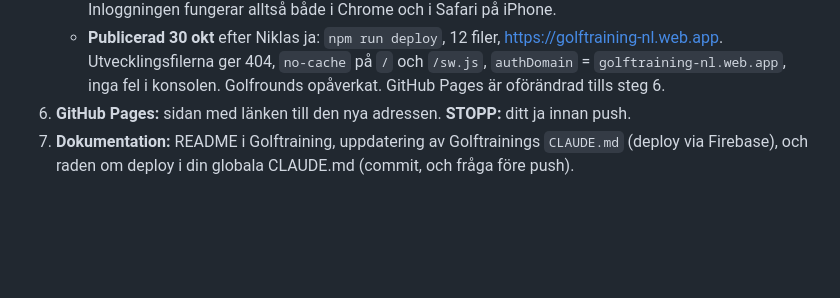
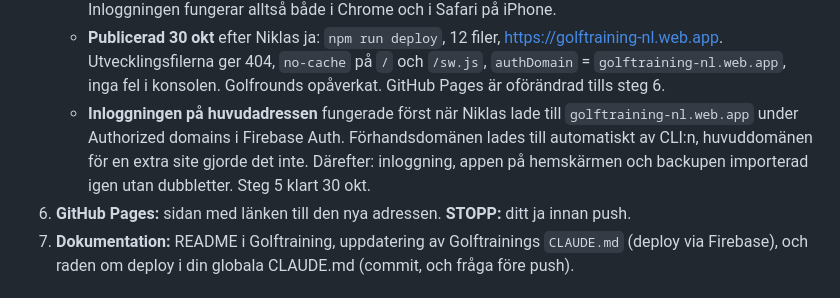
Before and after one commit to nickel999sw/golftraining, a Markdown page: docs/plan-2026-10-29-traning-firestore.md, the part around the change. GitHub-like rendering; blank space fills up the shorter version.

Commit message:
Plan: step 5 done; authorized domain for golftraining-nl.web.app had to be added by hand
Co-Authored-By: Claude Opus 5.5 <noreply@anthropic.com>

```diff
--- a/docs/plan-2026-10-29-traning-firestore.md
+++ b/docs/plan-2026-10-29-traning-firestore.md
@@ -247,6 +247,7 @@ match /trainingTests/{rid} {
 5. **Flytten:** exportera i den gamla appen, importera i den nya och kontrollera i Firestore (läsning) att antalen stämmer. **STOPP:** ditt ja innan produktion på den nya siten.
    - **Resultat 30 okt:** backup exporterad i den gamla appen och importerad i Safari på förhandsadressen. Första försöket var utan inloggning, så passen lades bara lokalt; vid inloggningen frågade appen om uppladdning och skickade dem. Firestore (läst med REST, ingen skrivning): 1 pass (29 okt, Brohof, 1 övning) och 1 testresultat (`ball8`, v 38, `lvl` null), båda `source: backup`, under nickel999@gmail.com. Niklas bekräftar att den gamla appen har just 1 pass och 1 testresultat. Inloggningen fungerar alltså både i Chrome och i Safari på iPhone.
    - **Publicerad 30 okt** efter Niklas ja: `npm run deploy`, 12 filer, https://golftraining-nl.web.app. Utvecklingsfilerna ger 404, `no-cache` på `/` och `/sw.js`, `authDomain` = `golftraining-nl.web.app`, inga fel i konsolen. Golfrounds opåverkat. GitHub Pages är oförändrad tills steg 6.
+   - **Inloggningen på huvudadressen** fungerade först när Niklas lade till `golftraining-nl.web.app` under Authorized domains i Firebase Auth. Förhandsdomänen lades till automatiskt av CLI:n, huvuddomänen för en extra site gjorde det inte. Därefter: inloggning, appen på hemskärmen och backupen importerad igen utan dubbletter. Steg 5 klart 30 okt.
 6. **GitHub Pages:** sidan med länken till den nya adressen. **STOPP:** ditt ja innan push.
 7. **Dokumentation:** README i Golftraining, uppdatering av Golftrainings `CLAUDE.md` (deploy via Firebase), och raden om deploy i din globala CLAUDE.md (commit, och fråga före push).
 
```
